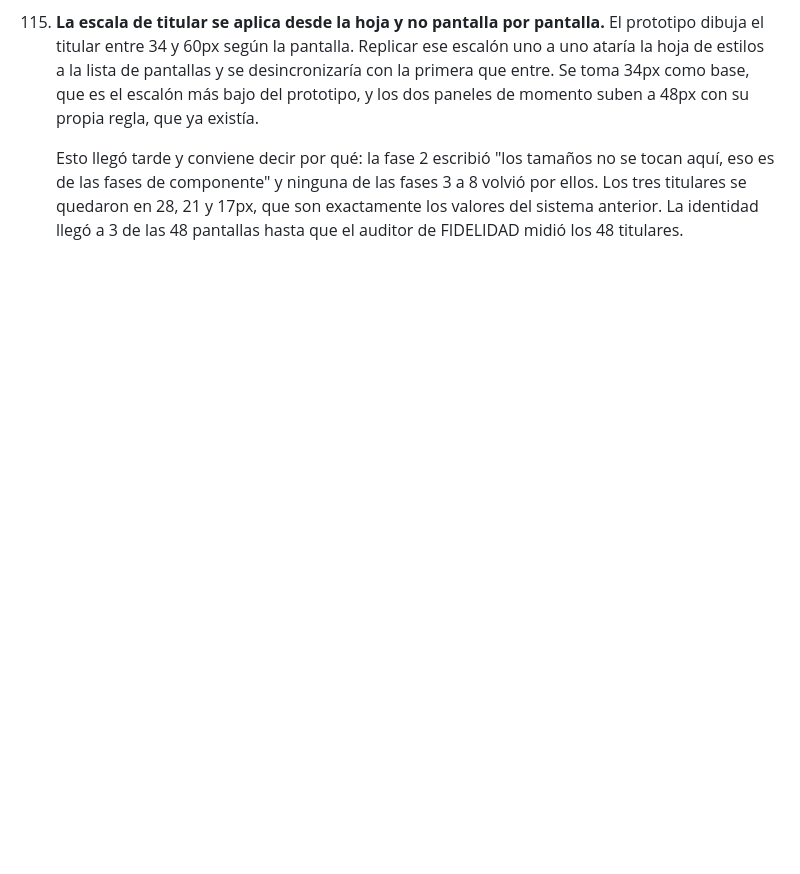
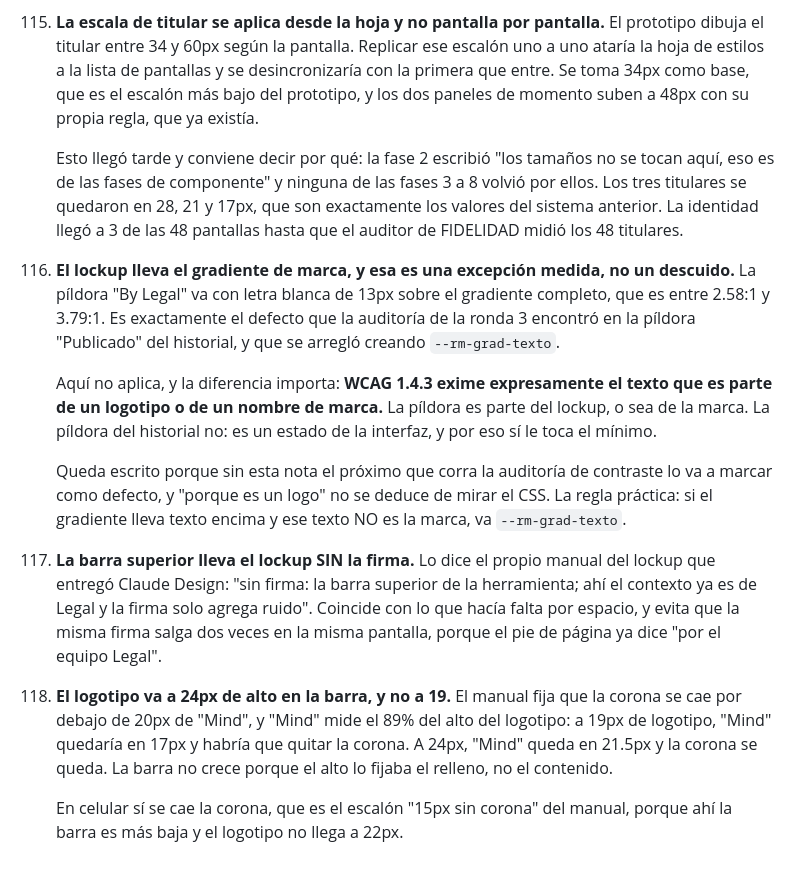
Before and after one commit to juangallego-commits/rappimind-v3, a Markdown page: docs/DECISIONES.md, the part around the change. Rendered like a GitHub page; blank space fills up the shorter version.

Commit message:
Las tres reglas del lockup, antes de tocarlo
Juan pasó el manual del lockup que preparó Claude Design y pidió que se
revisara con cuidado, porque no sabía si las reglas del sistema aplicaban
igual. Una no aplica, y conviene que quede escrito por qué.

LA PÍLDORA "BY LEGAL" NO INCUMPLE NADA

Lleva letra blanca de 13px sobre el gradiente completo, que da entre 2.58:1 y
3.79:1. Es exactamente el defecto que la auditoría de la ronda 3 encontró en la
píldora "Publicado" del historial y que obligó a crear --rm-grad-texto.

Aquí no aplica: WCAG 1.4.3 exime expresamente el texto que es parte de un
logotipo o de un nombre de marca. La píldora es parte del lockup. La del
historial no lo es, es un estado de la interfaz, y por eso sí le toca el mínimo.

Va escrito porque sin la nota el próximo que corra la auditoría lo va a marcar
como defecto, y "porque es un logo" no se deduce mirando el CSS.

Y DOS REGLAS DEL MANUAL QUE CAMBIAN LO QUE IBA A HACER

La barra superior lleva el lockup SIN la firma. Lo dice el propio manual, con
la misma razón que se había propuesto por espacio: ahí el contexto ya es de
Legal y la firma solo agrega ruido. Además evita que la firma salga dos veces
en la misma pantalla, porque el pie de página va a decir "por el equipo Legal".

Y el logotipo va a 24px de alto y no a 19. El manual fija que la corona se cae
por debajo de 20px de "Mind", y "Mind" mide el 89% del alto del logotipo: a
19px la corona habría que quitarla. A 24px se queda, y la barra no crece porque
su alto lo fijaba el relleno y no el contenido. En celular sí se cae, que es el
escalón "15px sin corona" del manual.

Decisiones 116, 117 y 118. Todavía no se toca ningún código.

npm test: 681 pruebas, todas verdes.

Co-Authored-By: Claude Opus 5 <noreply@anthropic.com>
Claude-Session: https://claude.ai/code/session_01BTo4EdrjPfqiBiDKyajiwX

```diff
--- a/docs/DECISIONES.md
+++ b/docs/DECISIONES.md
@@ -1436,3 +1436,35 @@ las de texto están en `docs/PARA_DECIDIR.md`, bloque G.
      volvió por ellos. Los tres titulares se quedaron en 28, 21 y 17px, que son
      exactamente los valores del sistema anterior. La identidad llegó a 3 de las
      48 pantallas hasta que el auditor de FIDELIDAD midió los 48 titulares.
+
+116. **El lockup lleva el gradiente de marca, y esa es una excepción medida, no
+     un descuido.** La píldora "By Legal" va con letra blanca de 13px sobre el
+     gradiente completo, que es entre 2.58:1 y 3.79:1. Es exactamente el defecto
+     que la auditoría de la ronda 3 encontró en la píldora "Publicado" del
+     historial, y que se arregló creando `--rm-grad-texto`.
+
+     Aquí no aplica, y la diferencia importa: **WCAG 1.4.3 exime expresamente el
+     texto que es parte de un logotipo o de un nombre de marca.** La píldora es
+     parte del lockup, o sea de la marca. La píldora del historial no: es un
+     estado de la interfaz, y por eso sí le toca el mínimo.
+
+     Queda escrito porque sin esta nota el próximo que corra la auditoría de
+     contraste lo va a marcar como defecto, y "porque es un logo" no se deduce
+     de mirar el CSS. La regla práctica: si el gradiente lleva texto encima y
+     ese texto NO es la marca, va `--rm-grad-texto`.
+
+117. **La barra superior lleva el lockup SIN la firma.** Lo dice el propio
+     manual del lockup que entregó Claude Design: "sin firma: la barra superior
+     de la herramienta; ahí el contexto ya es de Legal y la firma solo agrega
+     ruido". Coincide con lo que hacía falta por espacio, y evita que la misma
+     firma salga dos veces en la misma pantalla, porque el pie de página ya dice
+     "por el equipo Legal".
+
+118. **El logotipo va a 24px de alto en la barra, y no a 19.** El manual fija que
+     la corona se cae por debajo de 20px de "Mind", y "Mind" mide el 89% del alto
+     del logotipo: a 19px de logotipo, "Mind" quedaría en 17px y habría que
+     quitar la corona. A 24px, "Mind" queda en 21.5px y la corona se queda. La
+     barra no crece porque el alto lo fijaba el relleno, no el contenido.
+
+     En celular sí se cae la corona, que es el escalón "15px sin corona" del
+     manual, porque ahí la barra es más baja y el logotipo no llega a 22px.
```
